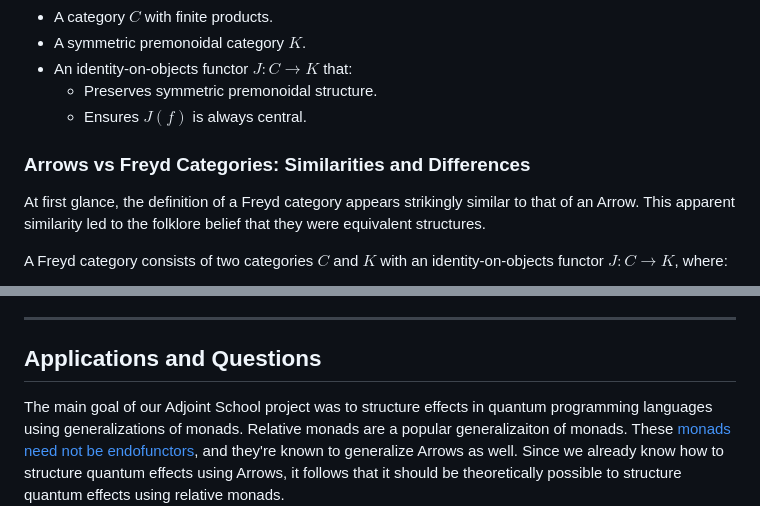
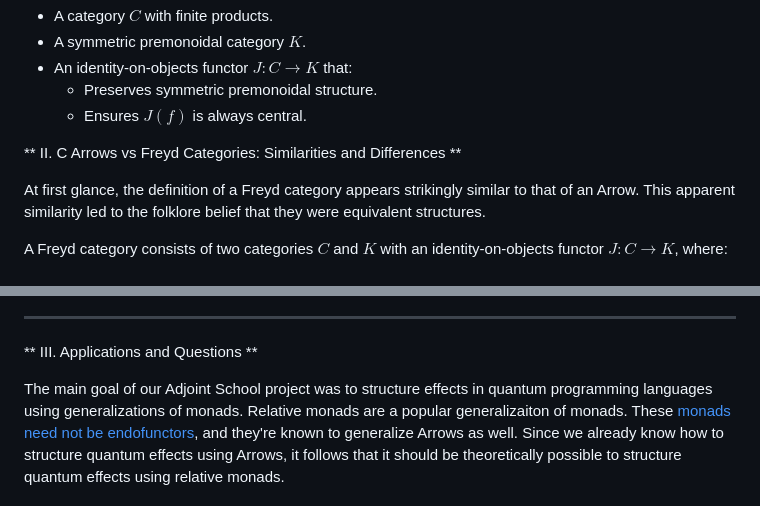
Before and after one commit to innoobijr/act-2025-blogs, a Markdown page: 2a-andrew-khyathi/final.md, 2 parts joined by grey strips. GitHub-like rendering.

```diff
--- a/2a-andrew-khyathi/final.md
+++ b/2a-andrew-khyathi/final.md
@@ -242,7 +243,7 @@ Now, we can define a Freyd category, recalling the definition from the introduct
   - Preserves symmetric premonoidal structure.
   - Ensures $J(f)$ is always central.
 
-### Arrows vs Freyd Categories: Similarities and Differences
+** II. C Arrows vs Freyd Categories: Similarities and Differences **
 
 At first glance, the definition of a Freyd category appears strikingly similar to that of an Arrow. This apparent similarity led to the folklore belief that they were equivalent structures.
 
@@ -299,7 +300,7 @@ R. Atkey's paper finds the relationship between Arrows and different constraints
 
 ---
 
-## Applications and Questions
+** III. Applications and Questions **
 
 <!--Atkey's work helped us realize the subtle differences between Arrows and Freyd categories.  By carefully examining the mathematical structure, he demonstrated that Arrows are more general than Freyd categories.
 
```
Also changed, not shown: other parts of 2a-andrew-khyathi/final.md (+6 -5 lines).
